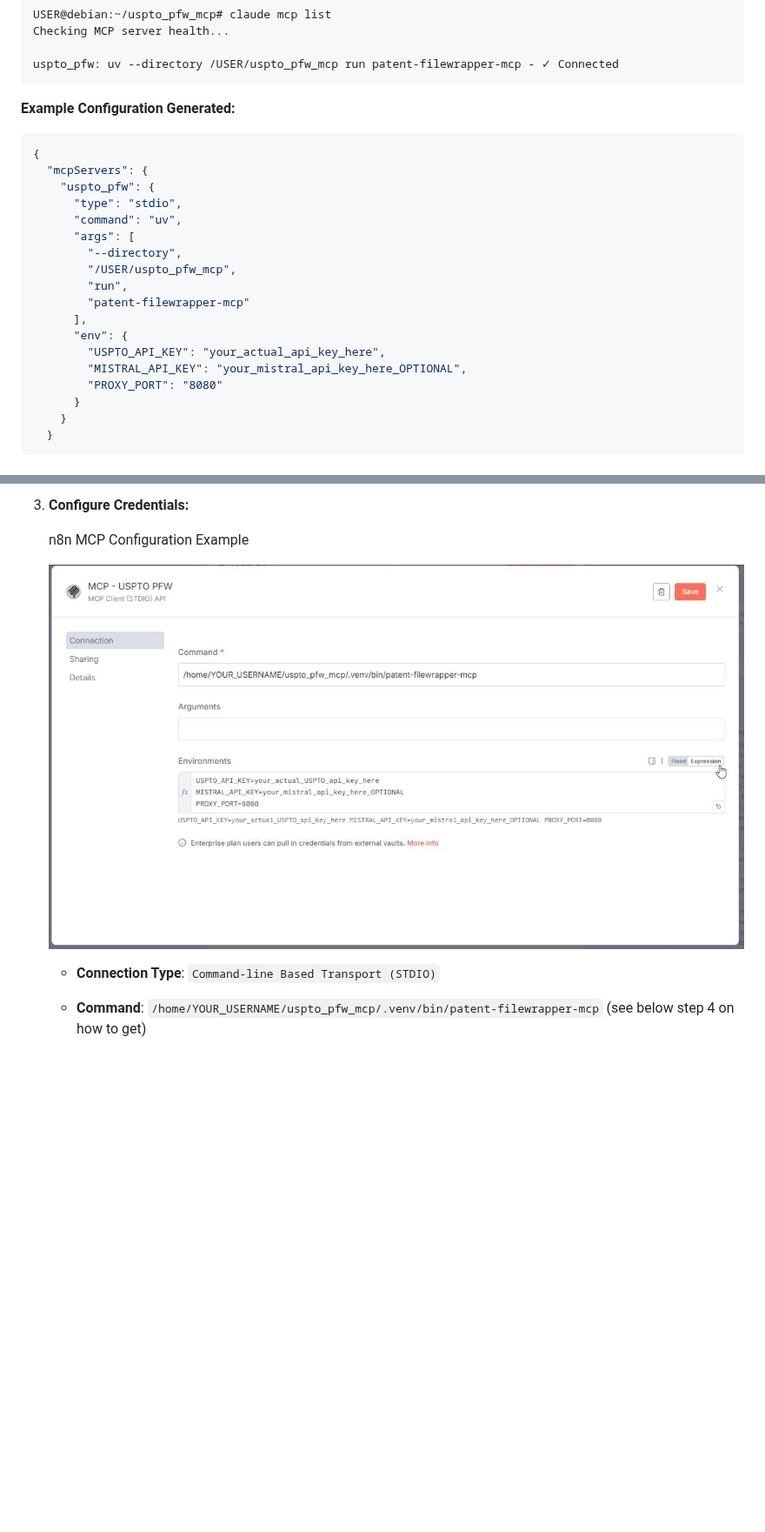
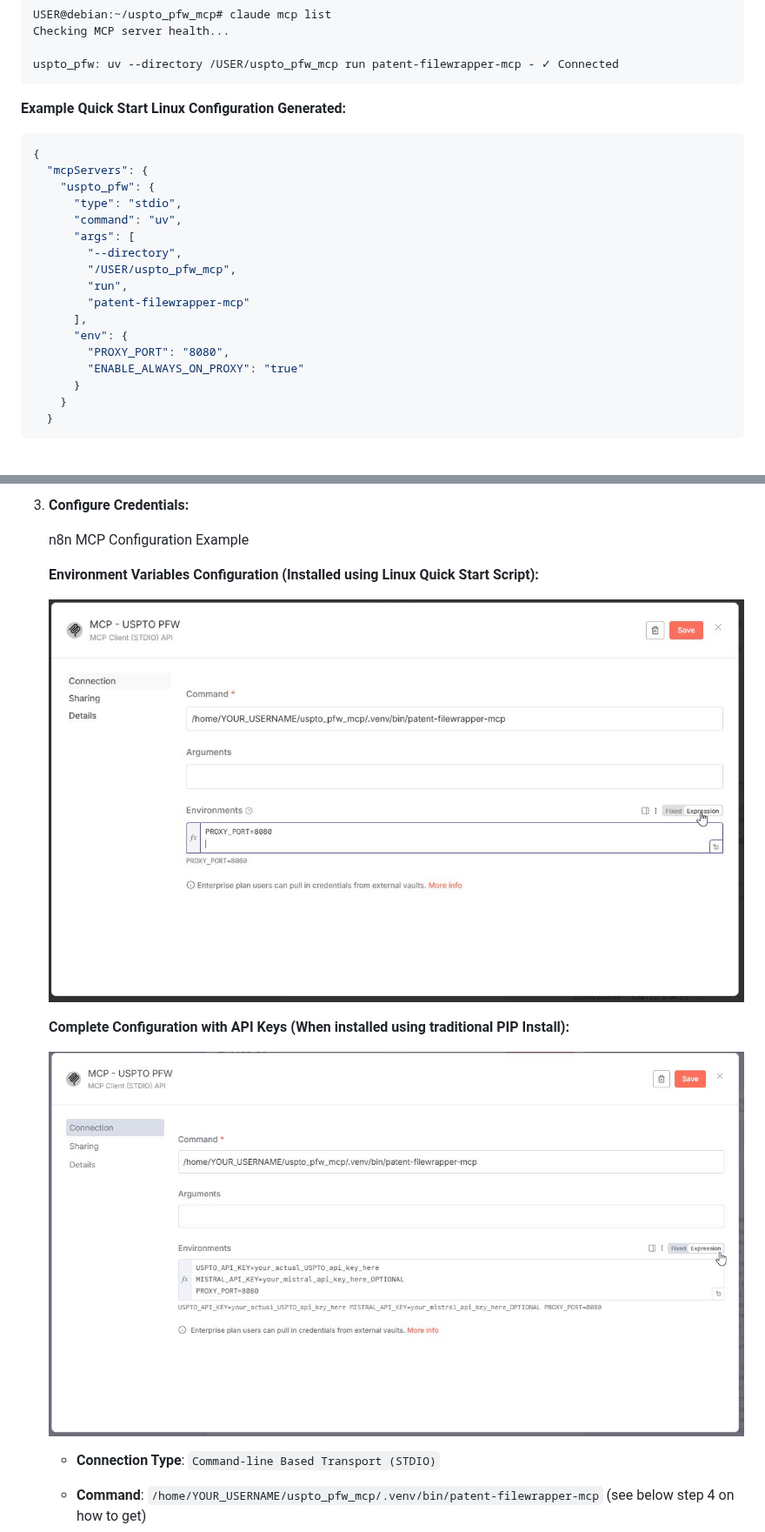
Before and after one commit to john-walkoe/uspto_pfw_mcp, a Markdown page: INSTALL.md, 2 parts joined by grey strips. Shown at 87% size. Drawn GitHub-style; pictures changed too: documentation_photos/n8n_PFW_1.jpg (added); blank space fills up the shorter version.

````diff
--- a/INSTALL.md
+++ b/INSTALL.md
@@ -428,7 +429,7 @@ Checking MCP server health...
 uspto_pfw: uv --directory /USER/uspto_pfw_mcp run patent-filewrapper-mcp - ✓ Connected
 ```
 
-**Example Configuration Generated:**
+**Example Quick Start Linux Configuration Generated:**
 
 ```json
 {
@@ -443,9 +444,8 @@ uspto_pfw: uv --directory /USER/uspto_pfw_mcp run patent-filewrapper-mcp - ✓ C
         "patent-filewrapper-mcp"
       ],
       "env": {
-        "USPTO_API_KEY": "your_actual_api_key_here",
-        "MISTRAL_API_KEY": "your_mistral_api_key_here_OPTIONAL",
-        "PROXY_PORT": "8080"
+        "PROXY_PORT": "8080",
+        "ENABLE_ALWAYS_ON_PROXY": "true"
       }
     }
   }
@@ -499,7 +499,13 @@ For workflow automation with **locally hosted n8n instances**, you can integrate
 
    n8n MCP Configuration Example
 
-   ![n8n Patent File Wrapper Interface](documentation_photos/n8n_PFW.jpg)
+   **Environment Variables Configuration (Installed using Linux Quick Start Script):**
+
+   ![n8n PFW Environment Variables](documentation_photos/n8n_PFW_1.jpg)
+
+   **Complete Configuration with API Keys (When installed using traditional PIP Install):**
+
+   ![n8n Patent File Wrapper Interface](documentation_photos/n8n_PFW_2.jpg)
 
    - **Connection Type**: `Command-line Based Transport (STDIO)`
    - **Command**: `/home/YOUR_USERNAME/uspto_pfw_mcp/.venv/bin/patent-filewrapper-mcp` (see below step 4 on how to get)
````
Also changed, not shown: other parts of INSTALL.md (+12 -6 lines), PROMPTS.md (+1 -1 lines), documentation_photos/Prompts-Step5.jpg, documentation_photos/n8n_PFW_2.jpg (renamed from documentation_photos/n8n_PFW.jpg), documentation_photos/n8n_PFW_3.jpg (added), 2 other files.
